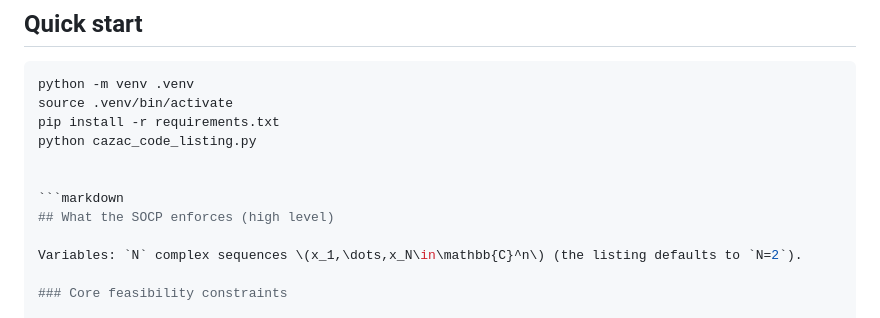
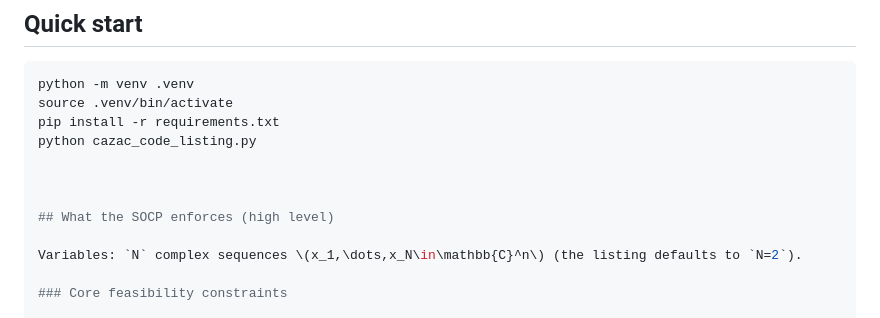
Before and after one commit to jeff-kline/convex-framework-cazac, a Markdown page: README.md, the part around the change. Drawn GitHub-style.

````diff
--- a/README.md
+++ b/README.md
@@ -37,7 +37,7 @@ pip install -r requirements.txt
 python cazac_code_listing.py
 
 
-```markdown
+
 ## What the SOCP enforces (high level)
 
 Variables: `N` complex sequences \(x_1,\dots,x_N\in\mathbb{C}^n\) (the listing defaults to `N=2`).
````
